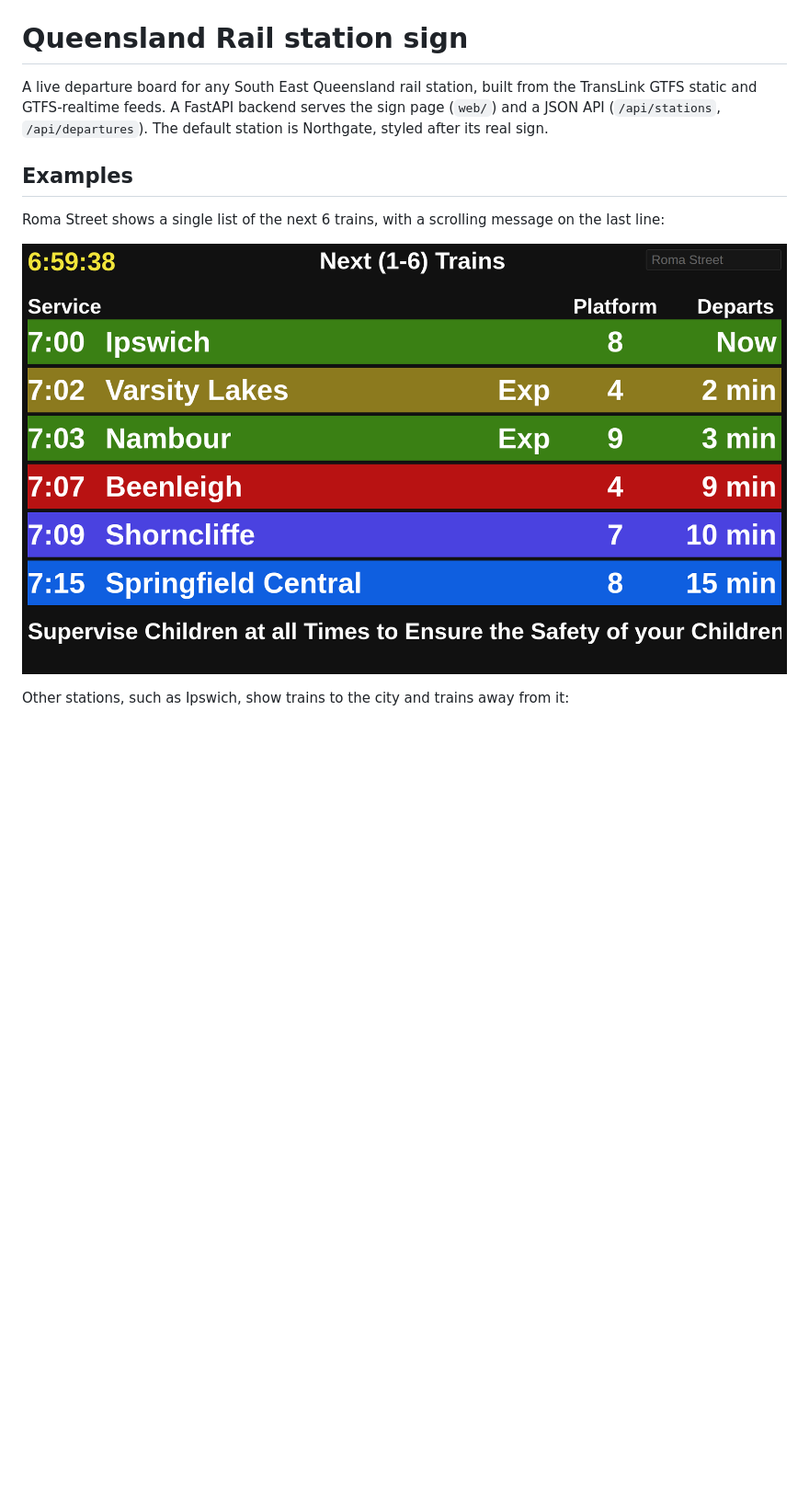
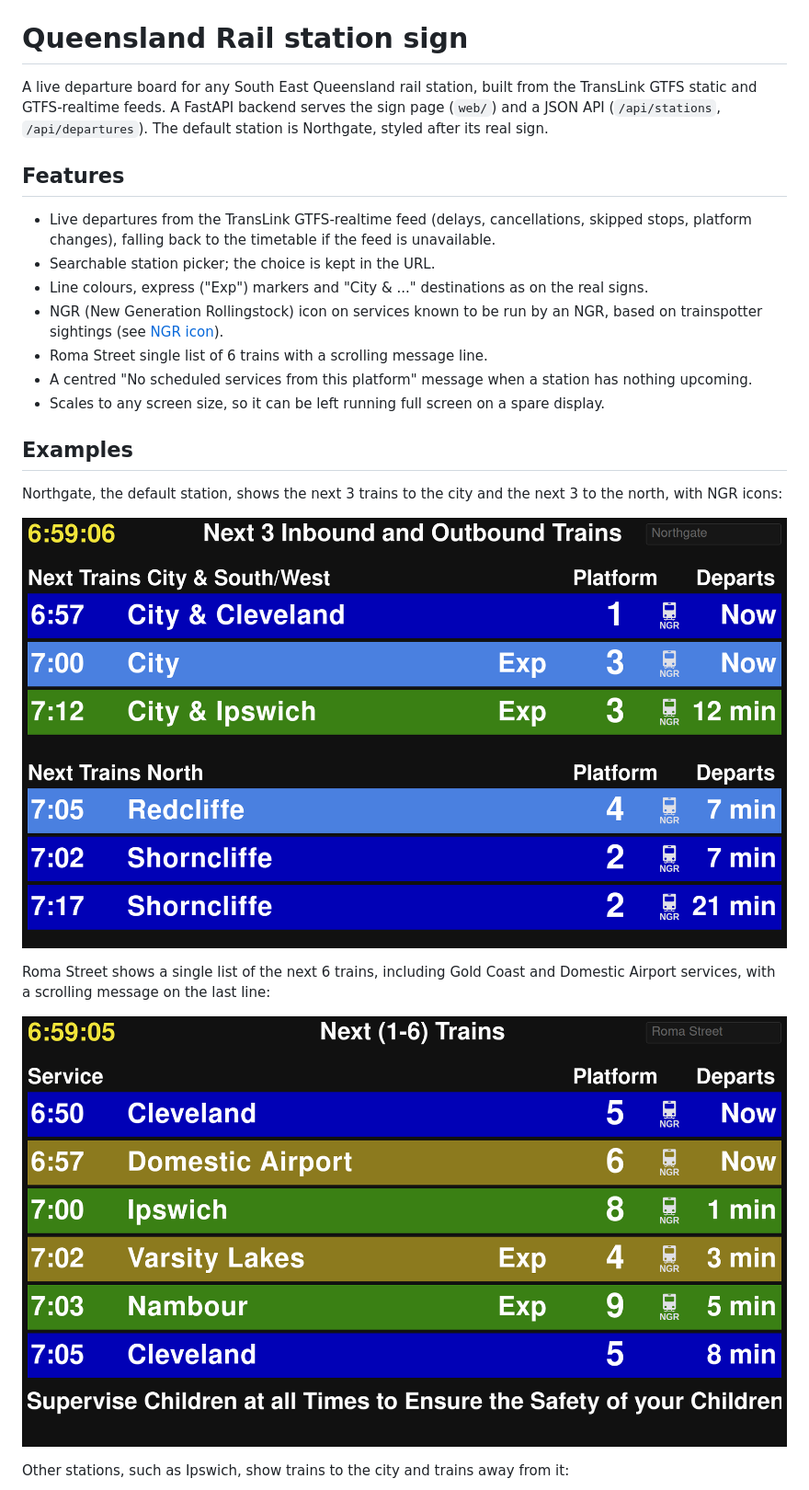
Before and after one commit to RayCasterline/qld-transport, a Markdown page: README.md, the part around the change printed below. Shown: that part at 92% size. Drawn GitHub-style; pictures changed too: docs/roma-street.png; blank space fills up the shorter version.

```diff
--- a/README.md
+++ b/README.md
@@ -2,9 +2,23 @@
 
 A live departure board for any South East Queensland rail station, built from the TransLink GTFS static and GTFS-realtime feeds. A FastAPI backend serves the sign page (`web/`) and a JSON API (`/api/stations`, `/api/departures`). The default station is Northgate, styled after its real sign.
 
+## Features
+
+- Live departures from the TransLink GTFS-realtime feed (delays, cancellations, skipped stops, platform changes), falling back to the timetable if the feed is unavailable.
+- Searchable station picker; the choice is kept in the URL.
+- Line colours, express ("Exp") markers and "City & ..." destinations as on the real signs.
+- NGR (New Generation Rollingstock) icon on services known to be run by an NGR, based on trainspotter sightings (see [NGR icon](#ngr-icon)).
+- Roma Street single list of 6 trains with a scrolling message line.
+- A centred "No scheduled services from this platform" message when a station has nothing upcoming.
+- Scales to any screen size, so it can be left running full screen on a spare display.
+
 ## Examples
 
-Roma Street shows a single list of the next 6 trains, with a scrolling message on the last line:
+Northgate, the default station, shows the next 3 trains to the city and the next 3 to the north, with NGR icons:
+
+![Northgate](docs/northgate.png)
+
+Roma Street shows a single list of the next 6 trains, including Gold Coast and Domestic Airport services, with a scrolling message on the last line:
 
 ![Roma Street](docs/roma-street.png)
 
```
Also changed, not shown: other parts of README.md (+28 -1 lines), docs/ipswich.png.
